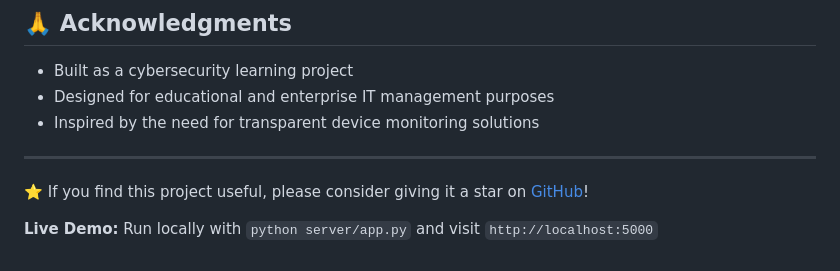
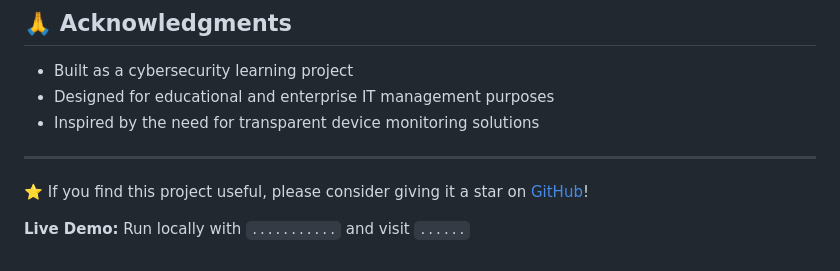
Before and after one commit to affan1002/device-monitor, a Markdown page: README.md, the part around the change. Drawn GitHub-style.

Commit message:
Revise live demo instructions in README
Updated instructions for running the live demo.

```diff
--- a/README.md
+++ b/README.md
@@ -262,4 +262,4 @@ For questions or support, please open an issue on GitHub:
 
 ⭐ If you find this project useful, please consider giving it a star on [GitHub](https://github.com/affan1002/device-monitor)!
 
-**Live Demo:** Run locally with `python server/app.py` and visit `http://localhost:5000`
+**Live Demo:** Run locally with `...........` and visit `......`
```
